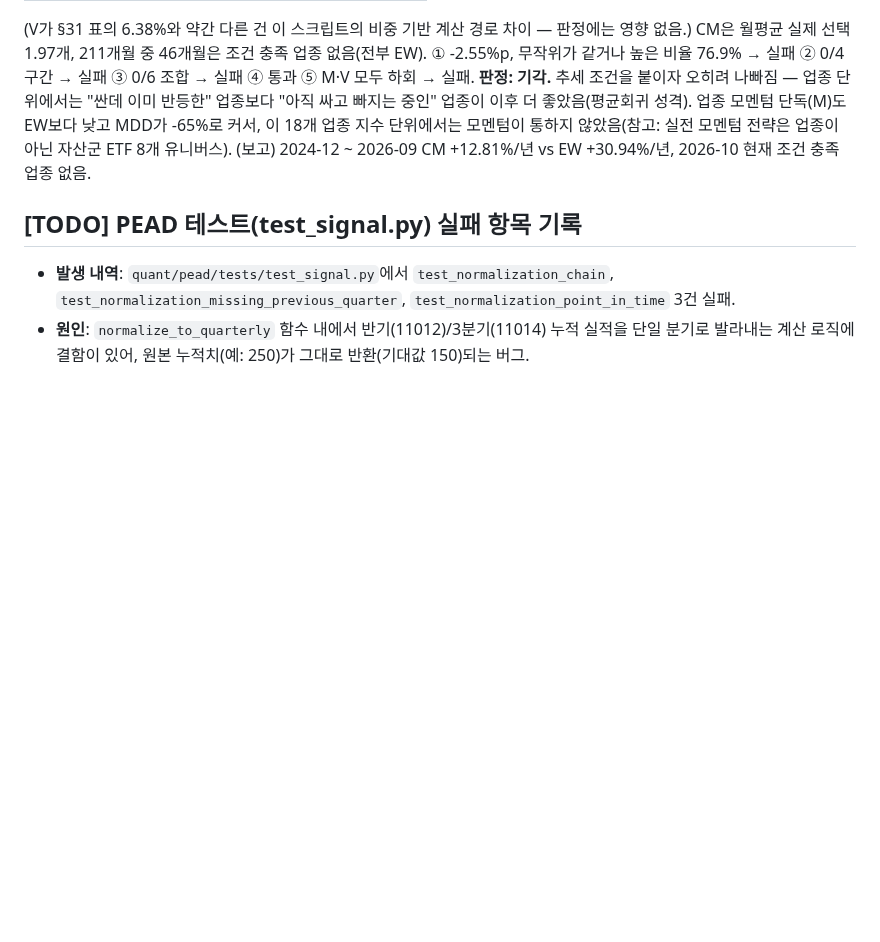
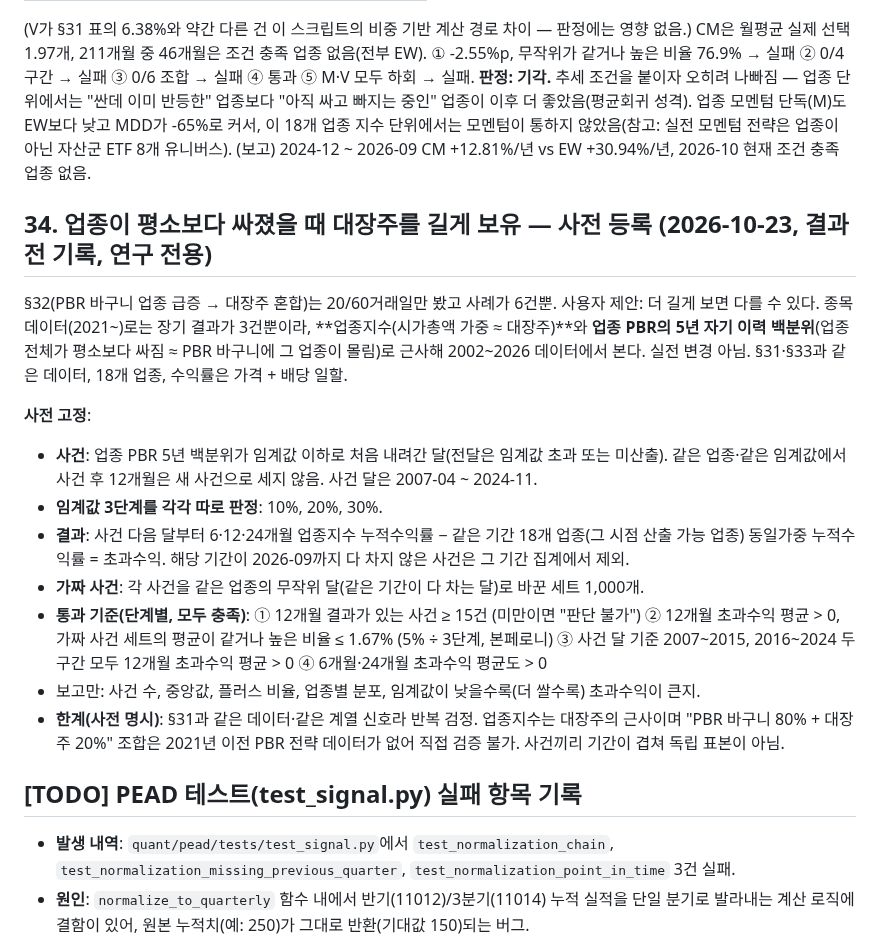
Before and after one commit to jmpp0215/quant-lab, a Markdown page: quant/pead/RESEARCH_LOG.md, the part around the change. Drawn GitHub-style; blank space fills up the shorter version.

Commit message:
docs(research-log): §34 pre-registration - hold a sector's cap-weighted index long after it turns unusually cheap
Thresholds 10/20/30% of 5y own-history PBR judged separately (Bonferroni
placebo share <= 1.67%), 6/12/24-month excess vs equal-weight sectors.
Recorded before running.

```diff
--- a/quant/pead/RESEARCH_LOG.md
+++ b/quant/pead/RESEARCH_LOG.md
@@ -1227,6 +1227,29 @@ CM은 월평균 실제 선택 1.97개, 211개월 중 46개월은 조건 충족
 지수 단위에서는 모멘텀이 통하지 않았음(참고: 실전 모멘텀 전략은 업종이 아닌 자산군 ETF 8개 유니버스).
 (보고) 2024-12 ~ 2026-09 CM +12.81%/년 vs EW +30.94%/년, 2026-10 현재 조건 충족 업종 없음.
 
+## 34. 업종이 평소보다 싸졌을 때 대장주를 길게 보유 — 사전 등록 (2026-10-23, 결과 전 기록, 연구 전용)
+
+§32(PBR 바구니 업종 급증 → 대장주 혼합)는 20/60거래일만 봤고 사례가 6건뿐. 사용자 제안: 더 길게 보면 다를 수 있다.
+종목 데이터(2021~)로는 장기 결과가 3건뿐이라, **업종지수(시가총액 가중 ≈ 대장주)**와 **업종 PBR의 5년 자기 이력
+백분위**(업종 전체가 평소보다 싸짐 ≈ PBR 바구니에 그 업종이 몰림)로 근사해 2002~2026 데이터에서 본다.
+실전 변경 아님. §31·§33과 같은 데이터, 18개 업종, 수익률은 가격 + 배당 일할.
+
+**사전 고정**:
+- **사건**: 업종 PBR 5년 백분위가 임계값 이하로 처음 내려간 달(전달은 임계값 초과 또는 미산출). 같은 업종·같은 임계값에서
+  사건 후 12개월은 새 사건으로 세지 않음. 사건 달은 2007-04 ~ 2024-11.
+- **임계값 3단계를 각각 따로 판정**: 10%, 20%, 30%.
+- **결과**: 사건 다음 달부터 6·12·24개월 업종지수 누적수익률 − 같은 기간 18개 업종(그 시점 산출 가능 업종) 동일가중
+  누적수익률 = 초과수익. 해당 기간이 2026-09까지 다 차지 않은 사건은 그 기간 집계에서 제외.
+- **가짜 사건**: 각 사건을 같은 업종의 무작위 달(같은 기간이 다 차는 달)로 바꾼 세트 1,000개.
+- **통과 기준(단계별, 모두 충족)**:
+  ① 12개월 결과가 있는 사건 ≥ 15건 (미만이면 "판단 불가")
+  ② 12개월 초과수익 평균 > 0, 가짜 사건 세트의 평균이 같거나 높은 비율 ≤ 1.67% (5% ÷ 3단계, 본페로니)
+  ③ 사건 달 기준 2007~2015, 2016~2024 두 구간 모두 12개월 초과수익 평균 > 0
+  ④ 6개월·24개월 초과수익 평균도 > 0
+- 보고만: 사건 수, 중앙값, 플러스 비율, 업종별 분포, 임계값이 낮을수록(더 쌀수록) 초과수익이 큰지.
+- **한계(사전 명시)**: §31과 같은 데이터·같은 계열 신호라 반복 검정. 업종지수는 대장주의 근사이며 "PBR 바구니 80% +
+  대장주 20%" 조합은 2021년 이전 PBR 전략 데이터가 없어 직접 검증 불가. 사건끼리 기간이 겹쳐 독립 표본이 아님.
+
 ## [TODO] PEAD 테스트(test_signal.py) 실패 항목 기록
 - **발생 내역**: `quant/pead/tests/test_signal.py`에서 `test_normalization_chain`, `test_normalization_missing_previous_quarter`, `test_normalization_point_in_time` 3건 실패.
 - **원인**: `normalize_to_quarterly` 함수 내에서 반기(11012)/3분기(11014) 누적 실적을 단일 분기로 발라내는 계산 로직에 결함이 있어, 원본 누적치(예: 250)가 그대로 반환(기대값 150)되는 버그.
```
